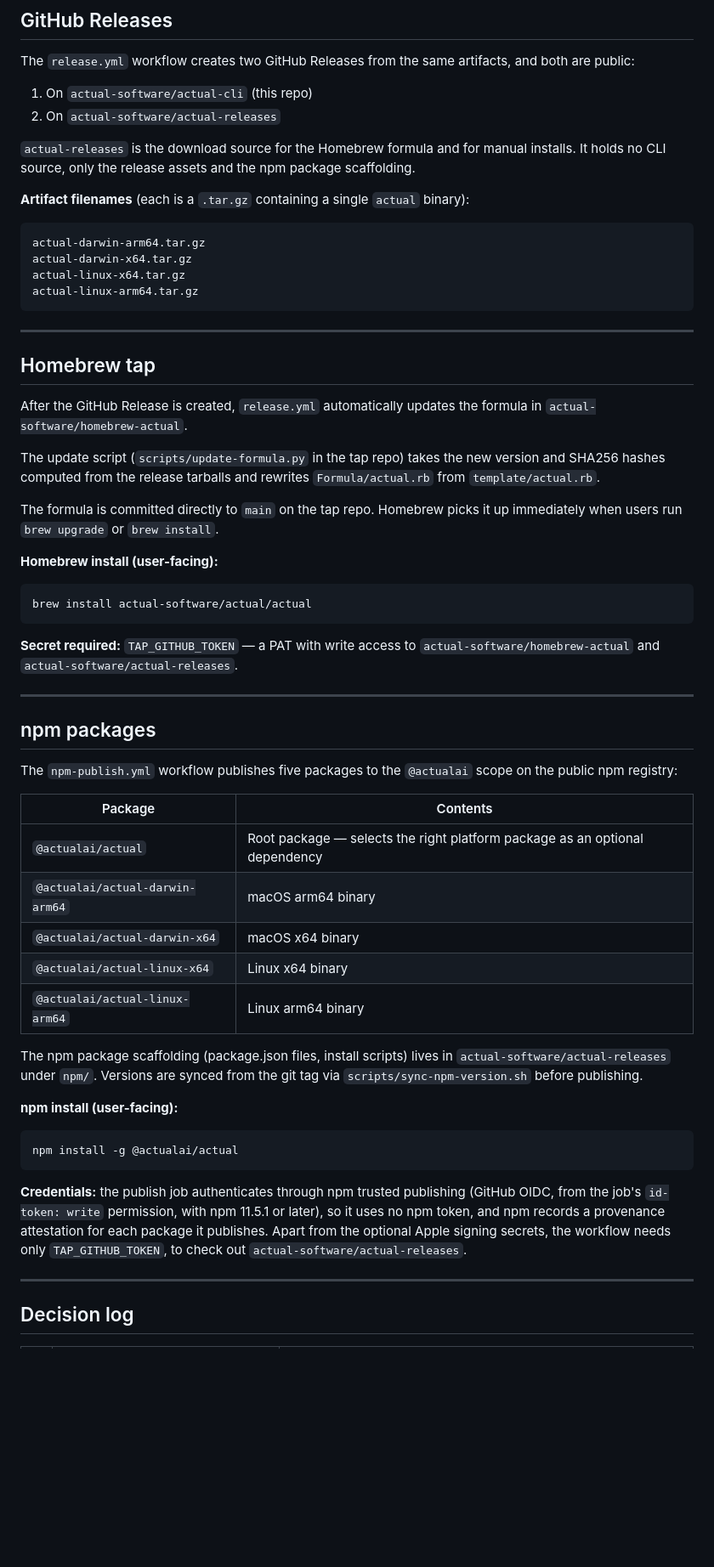
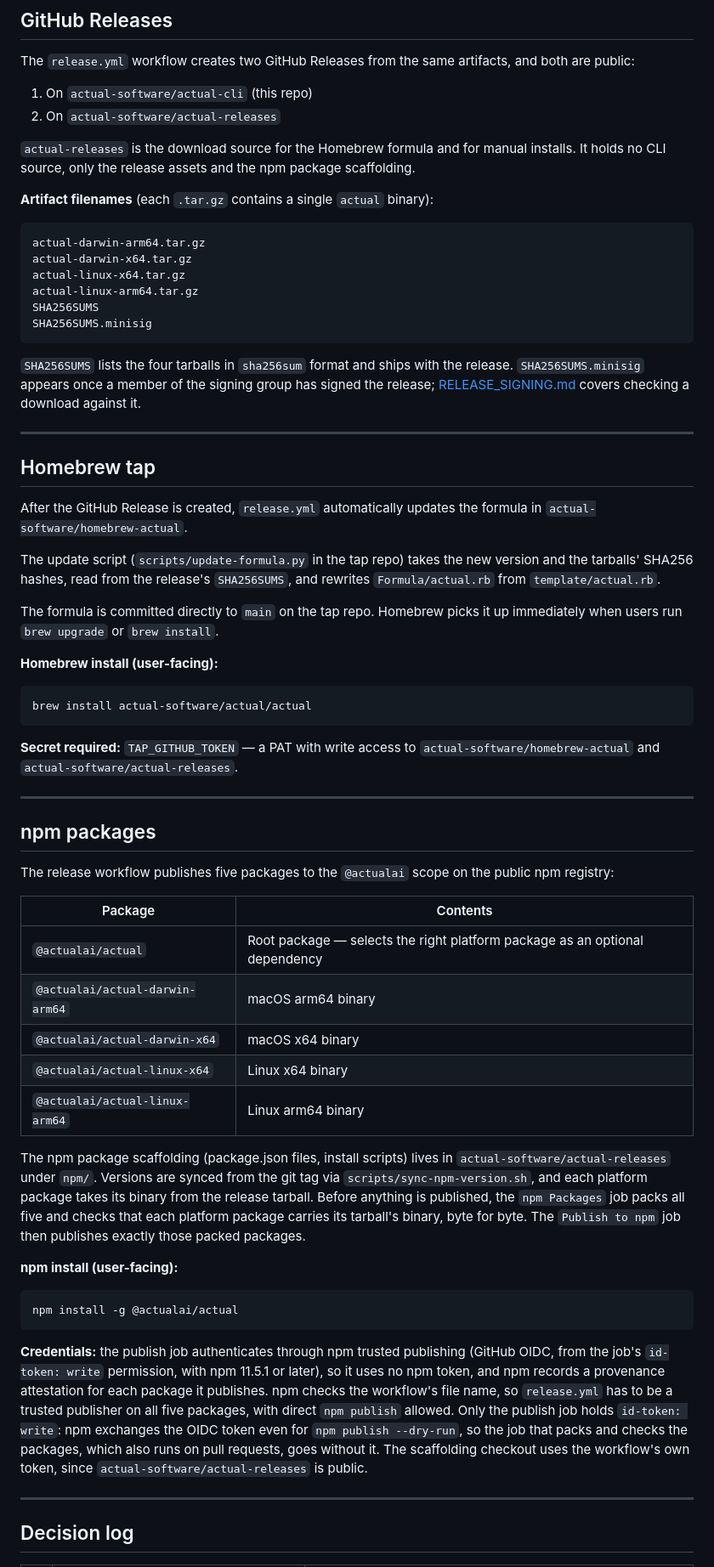
Before and after one commit to actual-software/actual-cli, a Markdown page: docs/CLI_DISTRIBUTION.md, the part around one of its changes. Shown at 85% size. Rendered like a GitHub page; blank space fills up the shorter version.

````diff
--- a/docs/CLI_DISTRIBUTION.md
+++ b/docs/CLI_DISTRIBUTION.md
@@ -95,14 +90,18 @@ The `release.yml` workflow creates two GitHub Releases from the same artifacts,
 
 `actual-releases` is the download source for the Homebrew formula and for manual installs. It holds no CLI source, only the release assets and the npm package scaffolding.
 
-**Artifact filenames** (each is a `.tar.gz` containing a single `actual` binary):
+**Artifact filenames** (each `.tar.gz` contains a single `actual` binary):
 
 ```
 actual-darwin-arm64.tar.gz
 actual-darwin-x64.tar.gz
 actual-linux-x64.tar.gz
 actual-linux-arm64.tar.gz
+SHA256SUMS
+SHA256SUMS.minisig
 ```
+
+`SHA256SUMS` lists the four tarballs in `sha256sum` format and ships with the release. `SHA256SUMS.minisig` appears once a member of the signing group has signed the release; [RELEASE_SIGNING.md](RELEASE_SIGNING.md) covers checking a download against it.
 
 ---
 
@@ -110,7 +109,7 @@ actual-linux-arm64.tar.gz
 
 After the GitHub Release is created, `release.yml` automatically updates the formula in `actual-software/homebrew-actual`.
 
-The update script (`scripts/update-formula.py` in the tap repo) takes the new version and SHA256 hashes computed from the release tarballs and rewrites `Formula/actual.rb` from `template/actual.rb`.
+The update script (`scripts/update-formula.py` in the tap repo) takes the new version and the tarballs' SHA256 hashes, read from the release's `SHA256SUMS`, and rewrites `Formula/actual.rb` from `template/actual.rb`.
 
 The formula is committed directly to `main` on the tap repo. Homebrew picks it up immediately when users run `brew upgrade` or `brew install`.
 
@@ -125,7 +124,7 @@ brew install actual-software/actual/actual
 
 ## npm packages
 
-The `npm-publish.yml` workflow publishes five packages to the `@actualai` scope on the public npm registry:
+The release workflow publishes five packages to the `@actualai` scope on the public npm registry:
 
 | Package | Contents |
 |---------|---------|
@@ -135,14 +134,14 @@ The `npm-publish.yml` workflow publishes five packages to the `@actualai` scope
 | `@actualai/actual-linux-x64` | Linux x64 binary |
 | `@actualai/actual-linux-arm64` | Linux arm64 binary |
 
-The npm package scaffolding (package.json files, install scripts) lives in `actual-software/actual-releases` under `npm/`. Versions are synced from the git tag via `scripts/sync-npm-version.sh` before publishing.
+The npm package scaffolding (package.json files, install scripts) lives in `actual-software/actual-releases` under `npm/`. Versions are synced from the git tag via `scripts/sync-npm-version.sh`, and each platform package takes its binary from the release tarball. Before anything is published, the `npm Packages` job packs all five and checks that each platform package carries its tarball's binary, byte for byte. The `Publish to npm` job then publishes exactly those packed packages.
 
 **npm install (user-facing):**
 ```bash
 npm install -g @actualai/actual
 ```
 
-**Credentials:** the publish job authenticates through npm trusted publishing (GitHub OIDC, from the job's `id-token: write` permission, with npm 11.5.1 or later), so it uses no npm token, and npm records a provenance attestation for each package it publishes. Apart from the optional Apple signing secrets, the workflow needs only `TAP_GITHUB_TOKEN`, to check out `actual-software/actual-releases`.
+**Credentials:** the publish job authenticates through npm trusted publishing (GitHub OIDC, from the job's `id-token: write` permission, with npm 11.5.1 or later), so it uses no npm token, and npm records a provenance attestation for each package it publishes. npm checks the workflow's file name, so `release.yml` has to be a trusted publisher on all five packages, with direct `npm publish` allowed. Only the publish job holds `id-token: write`: npm exchanges the OIDC token even for `npm publish --dry-run`, so the job that packs and checks the packages, which also runs on pull requests, goes without it. The scaffolding checkout uses the workflow's own token, since `actual-software/actual-releases` is public.
 
 ---
 
````
Also changed, not shown: other parts of docs/CLI_DISTRIBUTION.md (+8 -12 lines), README.md (+17 -0 lines), docs/RELEASE_SIGNING.md (added, +62 -0 lines).
